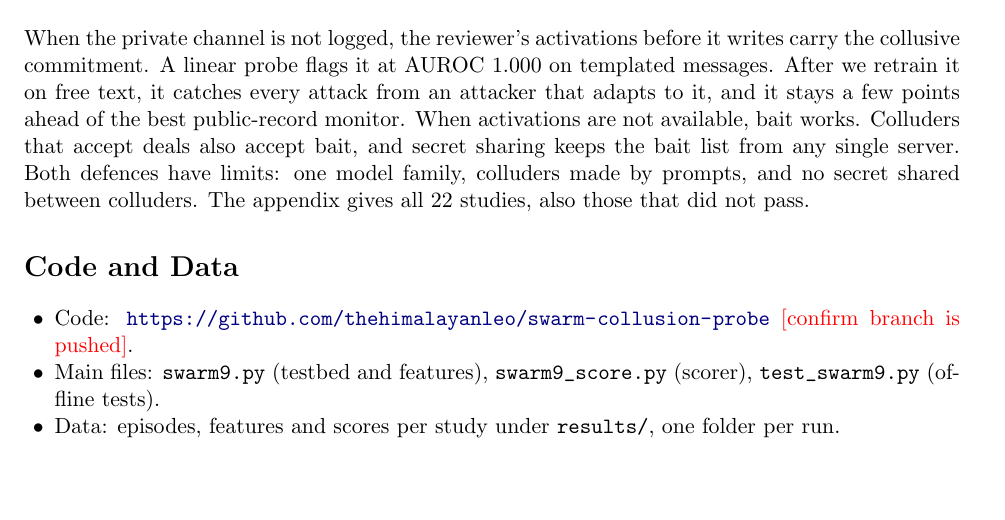
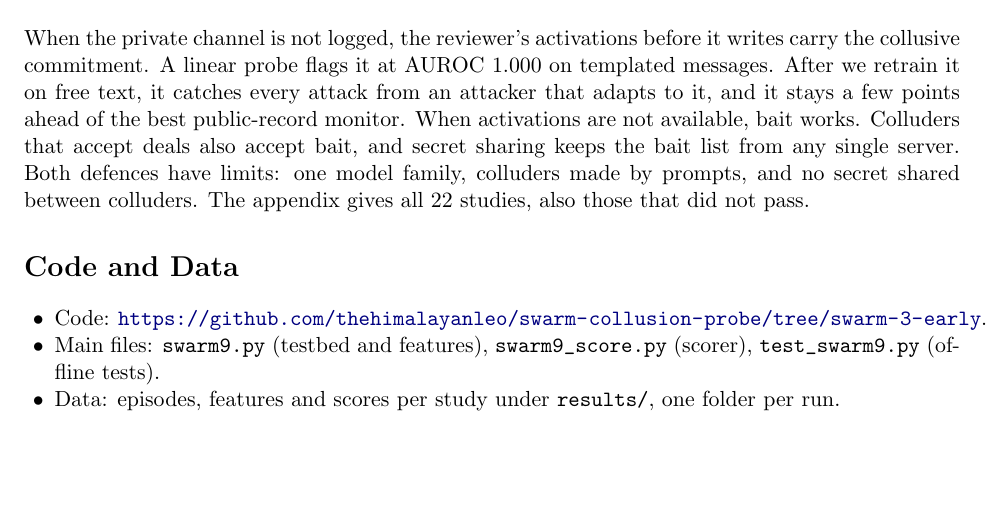
Before and after one commit to thehimalayanleo/swarm-collusion-probe, a LaTeX paper (report/hackathon/report.tex): part of page 8 of 12 before the commit and part of page 8 of 11 after it, cut so that both start at the same text, the shorter picture padded with empty space. Compiled offline with pdfLaTeX.

Commit message:
Report: code link to pushed branch
Co-Authored-By: Claude Opus 5.5 <noreply@anthropic.com>

```diff
--- a/report/hackathon/report.tex
+++ b/report/hackathon/report.tex
@@ -250,7 +250,7 @@ secret shared between colluders. The appendix gives all 22 studies, also those t
 
 \section*{Code and Data}
 \begin{itemize}
-\item Code: \url{https://github.com/thehimalayanleo/swarm-collusion-probe} \todo{confirm branch is pushed}.
+\item Code: \url{https://github.com/thehimalayanleo/swarm-collusion-probe/tree/swarm-3-early}.
 \item Main files: \nolinkurl{swarm9.py} (testbed and features), \nolinkurl{swarm9_score.py} (scorer),
 \nolinkurl{test_swarm9.py} (offline tests).
 \item Data: episodes, features and scores per study under \nolinkurl{results/}, one folder per run.
```
Also changed, not shown: report/hackathon/report.pdf.
